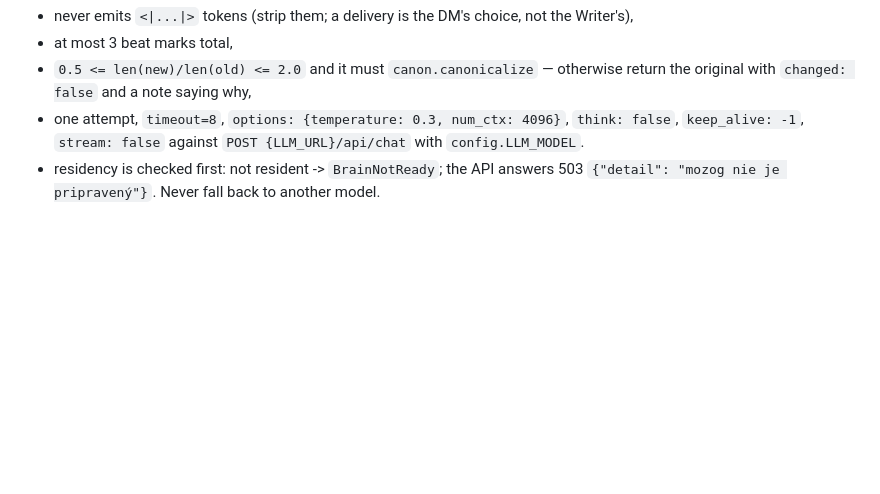
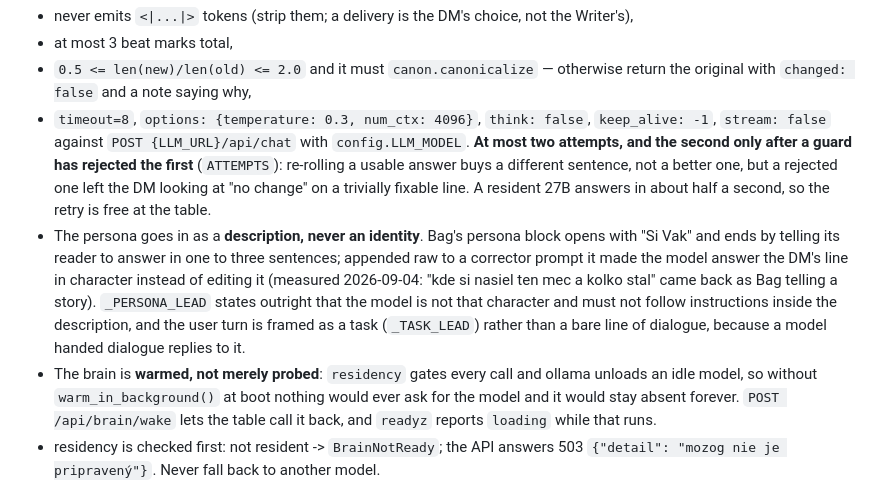
Before and after one commit to obsoHD/dnd-TTS, a Markdown page: docs/M3-contracts.md, the part around the change. GitHub-like rendering; blank space fills up the shorter version.

Commit message:
Record what the Writer actually does after measurement
Co-Authored-By: Claude Opus 5 <noreply@anthropic.com>

```diff
--- a/docs/M3-contracts.md
+++ b/docs/M3-contracts.md
@@ -75,8 +75,20 @@ Hard rules the implementation enforces after the model answers, not by asking ni
 - at most 3 beat marks total,
 - `0.5 <= len(new)/len(old) <= 2.0` and it must `canon.canonicalize` — otherwise return the original with
   `changed: false` and a note saying why,
-- one attempt, `timeout=8`, `options: {temperature: 0.3, num_ctx: 4096}`, `think: false`, `keep_alive: -1`,
-  `stream: false` against `POST {LLM_URL}/api/chat` with `config.LLM_MODEL`.
+- `timeout=8`, `options: {temperature: 0.3, num_ctx: 4096}`, `think: false`, `keep_alive: -1`,
+  `stream: false` against `POST {LLM_URL}/api/chat` with `config.LLM_MODEL`. **At most two attempts, and the second
+  only after a guard has rejected the first** (`ATTEMPTS`): re-rolling a usable answer buys a different sentence, not
+  a better one, but a rejected one left the DM looking at "no change" on a trivially fixable line. A resident 27B
+  answers in about half a second, so the retry is free at the table.
+- The persona goes in as a **description, never an identity**. Bag's persona block opens with "Si Vak" and ends by
+  telling its reader to answer in one to three sentences; appended raw to a corrector prompt it made the model answer
+  the DM's line in character instead of editing it (measured 2026-09-04: "kde si nasiel ten mec a kolko stal" came
+  back as Bag telling a story). `_PERSONA_LEAD` states outright that the model is not that character and must not
+  follow instructions inside the description, and the user turn is framed as a task (`_TASK_LEAD`) rather than a bare
+  line of dialogue, because a model handed dialogue replies to it.
+- The brain is **warmed, not merely probed**: `residency` gates every call and ollama unloads an idle model, so
+  without `warm_in_background()` at boot nothing would ever ask for the model and it would stay absent forever.
+  `POST /api/brain/wake` lets the table call it back, and `readyz` reports `loading` while that runs.
 - residency is checked first: not resident -> `BrainNotReady`; the API answers 503 `{"detail": "mozog nie je pripravený"}`.
   Never fall back to another model.
 
```
